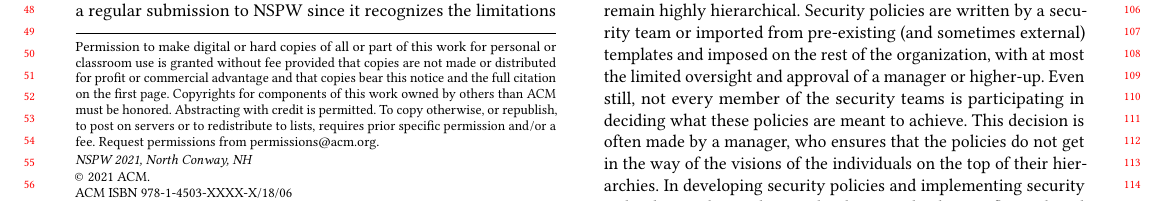
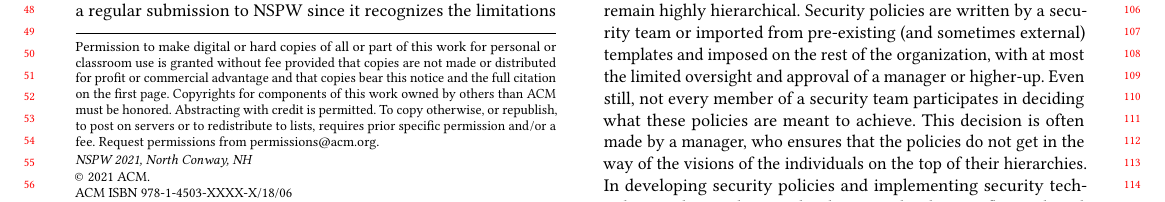
Before and after one commit to kcg295/COLBACPaper, a LaTeX paper (HorizontalSecurity.tex, which reads tex/Introduction.tex): part of page 1 of 11, cut so that both start at the same text. Compiled offline with pdfLaTeX.

Commit message:
tex:Introduction: small nits

```diff
--- a/tex/Introduction.tex
+++ b/tex/Introduction.tex
@@ -52,7 +53,7 @@ Cybersecurity tools, technologies and techniques continue to remain highly
 hierarchical. Security policies are written by a security team or imported from
 pre-existing (and sometimes external) templates and imposed on the rest of the
 organization, with at most the limited oversight and approval of a manager or
-higher-up. Even still, not every member of the security teams is participating
+higher-up. Even still, not every member of a security team participates
 in deciding what these policies are meant to achieve. This decision is often
 made by a manager, who ensures that the policies do not get in the way of the
 visions of the individuals on the top of their hierarchies. In developing
```
Also changed, not shown: tex/Introduction.tex (1 more changed lines).
